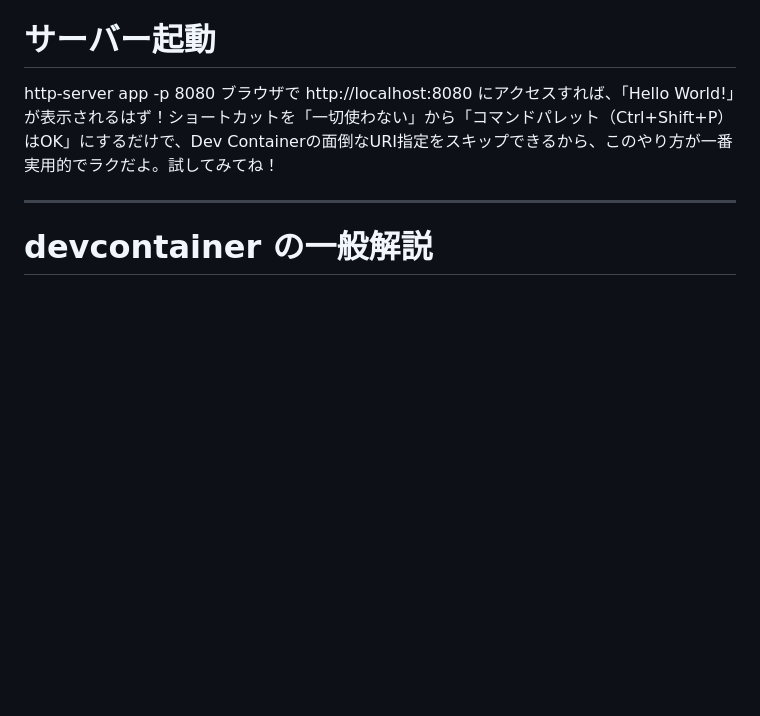
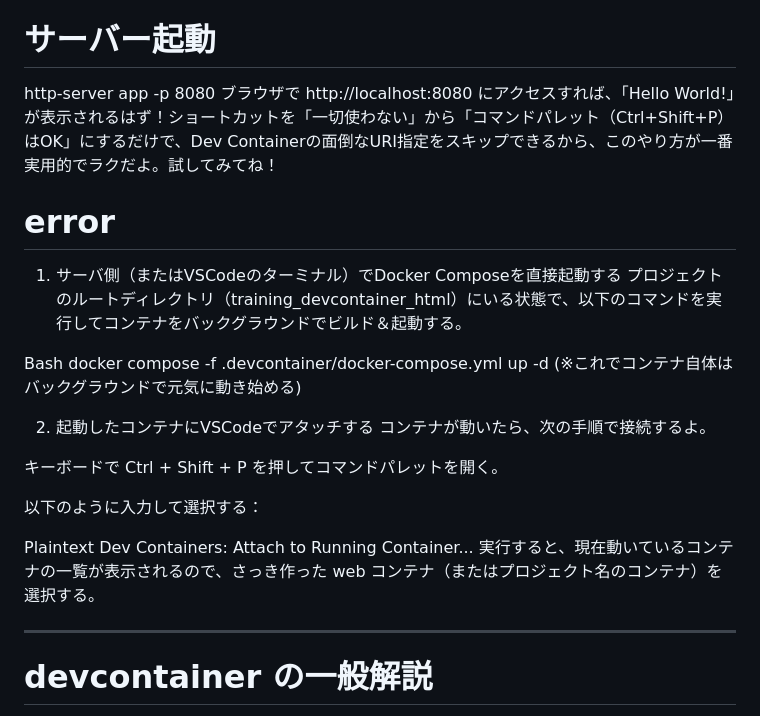
Before and after one commit to Akafumi/training_devcontainer_html, a Markdown page: README.md, the part around the change. Drawn GitHub-style; blank space fills up the shorter version.

Commit message:
エラー時追記

```diff
--- a/README.md
+++ b/README.md
@@ -175,6 +175,27 @@ npm install -g http-server
 http-server app -p 8080
 ブラウザで http://localhost:8080 にアクセスすれば、「Hello World!」が表示されるはず！ショートカットを「一切使わない」から「コマンドパレット（Ctrl+Shift+P）はOK」にするだけで、Dev Containerの面倒なURI指定をスキップできるから、このやり方が一番実用的でラクだよ。試してみてね！
 
+
+# error
+
+1. サーバ側（またはVSCodeのターミナル）でDocker Composeを直接起動する
+プロジェクトのルートディレクトリ（training_devcontainer_html）にいる状態で、以下のコマンドを実行してコンテナをバックグラウンドでビルド＆起動する。
+
+Bash
+docker compose -f .devcontainer/docker-compose.yml up -d
+(※これでコンテナ自体はバックグラウンドで元気に動き始める)
+
+2. 起動したコンテナにVSCodeでアタッチする
+コンテナが動いたら、次の手順で接続するよ。
+
+キーボードで Ctrl + Shift + P を押してコマンドパレットを開く。
+
+以下のように入力して選択する：
+
+Plaintext
+Dev Containers: Attach to Running Container...
+実行すると、現在動いているコンテナの一覧が表示されるので、さっき作った web コンテナ（またはプロジェクト名のコンテナ）を選択する。
+
 ---
 
 # devcontainer の一般解説
```
